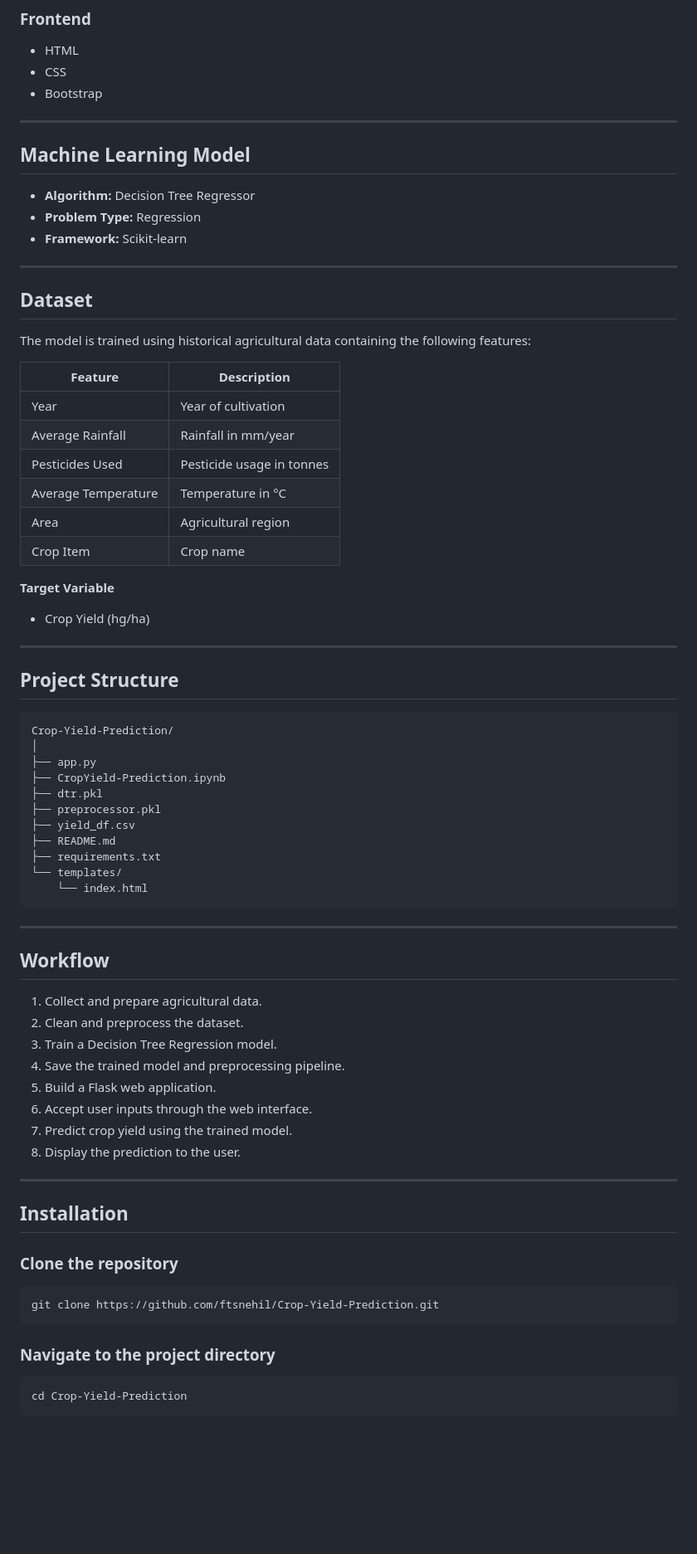
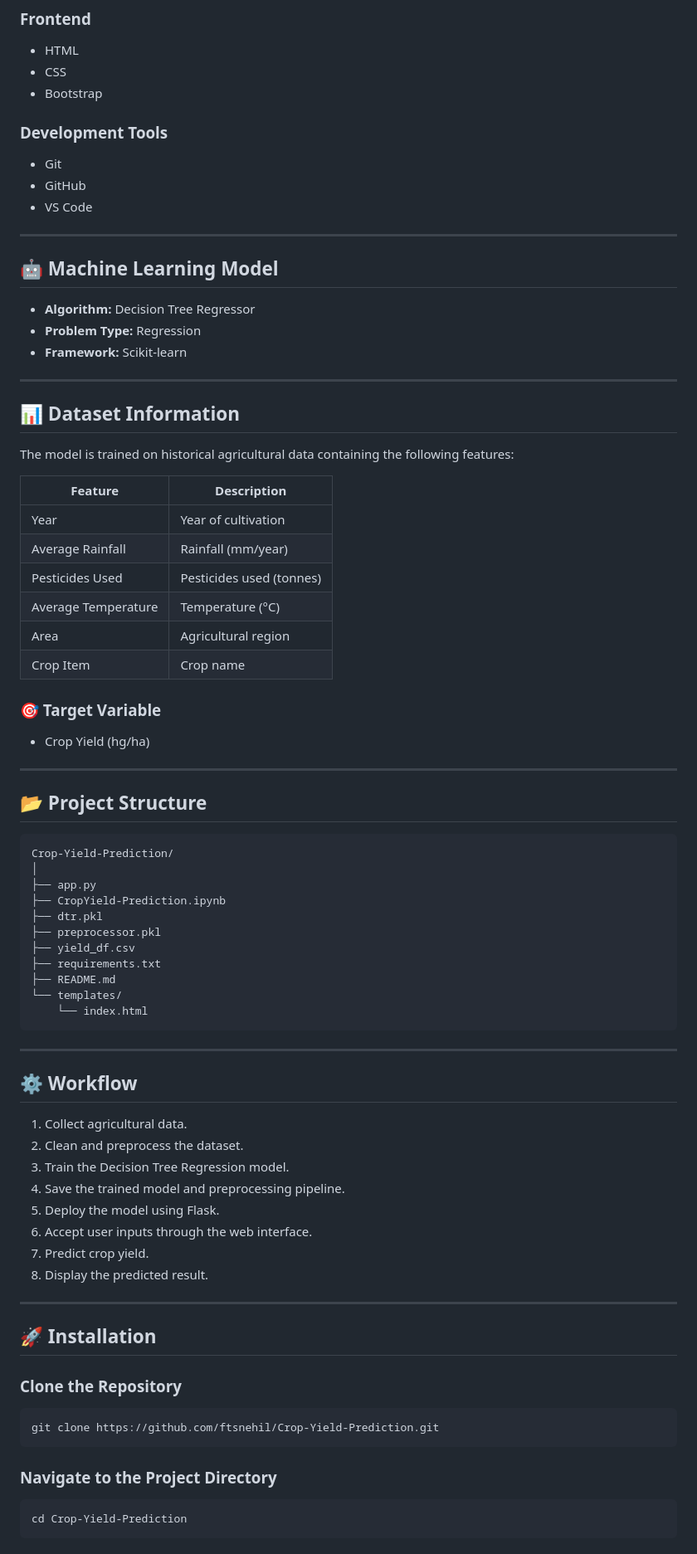
Before and after one commit to ftsnehil/Crop-Yield-Prediction, a Markdown page: README.md, the part around one of its changes. Shown at 83% size. Drawn GitHub-style; blank space fills up the shorter version.

````diff
--- a/README.md
+++ b/README.md
@@ -41,9 +41,14 @@ The project demonstrates the complete machine learning workflow, including data
 - CSS
 - Bootstrap
 
+### Development Tools
+- Git
+- GitHub
+- VS Code
+
 ---
 
-## Machine Learning Model
+## 🤖 Machine Learning Model
 
 - **Algorithm:** Decision Tree Regressor
 - **Problem Type:** Regression
@@ -51,26 +56,26 @@ The project demonstrates the complete machine learning workflow, including data
 
 ---
 
-## Dataset
+## 📊 Dataset Information
 
-The model is trained using historical agricultural data containing the following features:
+The model is trained on historical agricultural data containing the following features:
 
 | Feature | Description |
 |---------|-------------|
 | Year | Year of cultivation |
-| Average Rainfall | Rainfall in mm/year |
-| Pesticides Used | Pesticide usage in tonnes |
-| Average Temperature | Temperature in °C |
+| Average Rainfall | Rainfall (mm/year) |
+| Pesticides Used | Pesticides used (tonnes) |
+| Average Temperature | Temperature (°C) |
 | Area | Agricultural region |
 | Crop Item | Crop name |
 
-**Target Variable**
+### 🎯 Target Variable
 
 - Crop Yield (hg/ha)
 
 ---
 
-## Project Structure
+## 📂 Project Structure
 
 ```text
 Crop-Yield-Prediction/
@@ -80,36 +85,36 @@ Crop-Yield-Prediction/
 ├── dtr.pkl
 ├── preprocessor.pkl
 ├── yield_df.csv
+├── requirements.txt
 ├── README.md
-├── requirements.txt
 └── templates/
     └── index.html
 ```
 
 ---
 
-## Workflow
+## ⚙️ Workflow
 
-1. Collect and prepare agricultural data.
+1. Collect agricultural data.
 2. Clean and preprocess the dataset.
-3. Train a Decision Tree Regression model.
+3. Train the Decision Tree Regression model.
 4. Save the trained model and preprocessing pipeline.
-5. Build a Flask web application.
+5. Deploy the model using Flask.
 6. Accept user inputs through the web interface.
-7. Predict crop yield using the trained model.
-8. Display the prediction to the user.
+7. Predict crop yield.
+8. Display the predicted result.
 
 ---
 
-## Installation
+## 🚀 Installation
 
-### Clone the repository
+### Clone the Repository
 
 ```bash
 git clone https://github.com/ftsnehil/Crop-Yield-Prediction.git
 ```
 
-### Navigate to the project directory
+### Navigate to the Project Directory
 
 ```bash
 cd Crop-Yield-Prediction
````
Also changed, not shown: other parts of README.md (+53 -48 lines).
